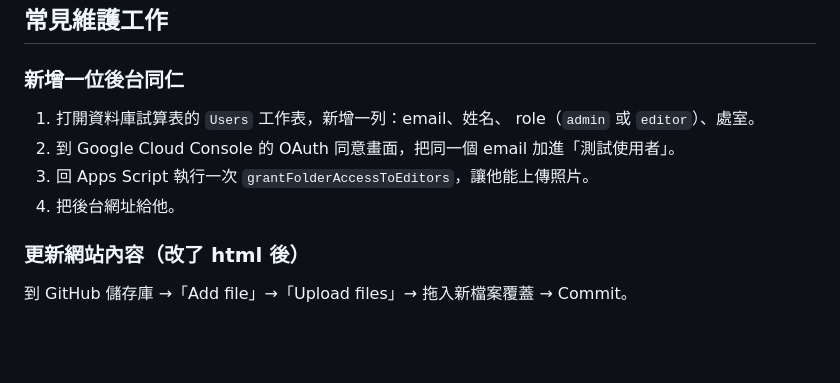
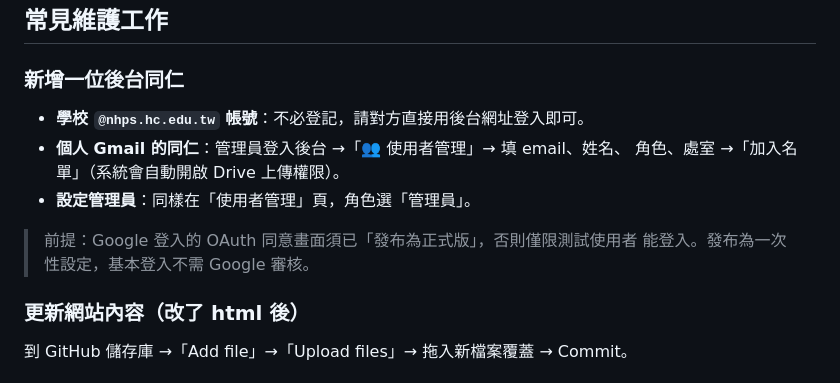
Before and after one commit to smallcannon-arch/nhps-albums, a Markdown page: README.md, the part around the change. Rendered like a GitHub page; blank space fills up the shorter version.

```diff
--- a/README.md
+++ b/README.md
@@ -80,11 +80,13 @@
 
 ### 新增一位後台同仁
 
-1. 打開資料庫試算表的 `Users` 工作表，新增一列：email、姓名、
-   role（`admin` 或 `editor`）、處室。
-2. 到 Google Cloud Console 的 OAuth 同意畫面，把同一個 email 加進「測試使用者」。
-3. 回 Apps Script 執行一次 `grantFolderAccessToEditors`，讓他能上傳照片。
-4. 把後台網址給他。
+- **學校 `@nhps.hc.edu.tw` 帳號**：不必登記，請對方直接用後台網址登入即可。
+- **個人 Gmail 的同仁**：管理員登入後台 →「👥 使用者管理」→ 填 email、姓名、
+  角色、處室 →「加入名單」（系統會自動開啟 Drive 上傳權限）。
+- **設定管理員**：同樣在「使用者管理」頁，角色選「管理員」。
+
+> 前提：Google 登入的 OAuth 同意畫面須已「發布為正式版」，否則僅限測試使用者
+> 能登入。發布為一次性設定，基本登入不需 Google 審核。
 
 ### 更新網站內容（改了 html 後）
 
```
